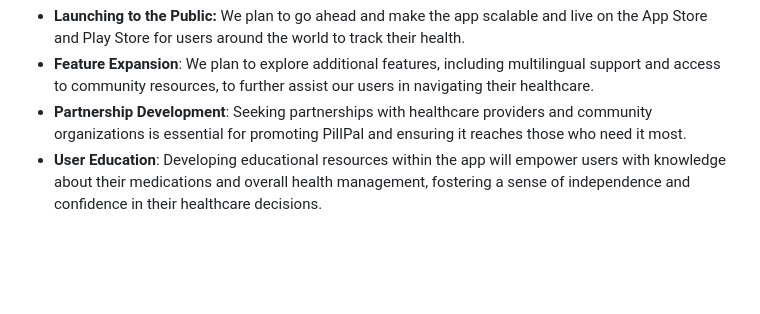
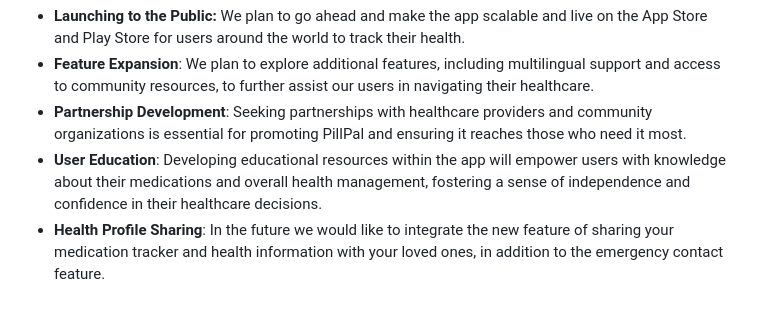
Before and after one commit to StephanieNhiLe/pill-pal, a Markdown page: README.md, the part around the change. Rendered like a GitHub page; blank space fills up the shorter version.

Commit message:
added new feature to future plan

```diff
--- a/README.md
+++ b/README.md
@@ -59,3 +59,4 @@ Looking ahead, we have several strategic goals for PillPal:
 - **Feature Expansion**: We plan to explore additional features, including multilingual support and access to community resources, to further assist our users in navigating their healthcare.
 - **Partnership Development**: Seeking partnerships with healthcare providers and community organizations is essential for promoting PillPal and ensuring it reaches those who need it most.
 - **User Education**: Developing educational resources within the app will empower users with knowledge about their medications and overall health management, fostering a sense of independence and confidence in their healthcare decisions.
+- **Health Profile Sharing**: In the future we would like to integrate the new feature of sharing your medication tracker and health information with your loved ones, in addition to the emergency contact feature.
```
